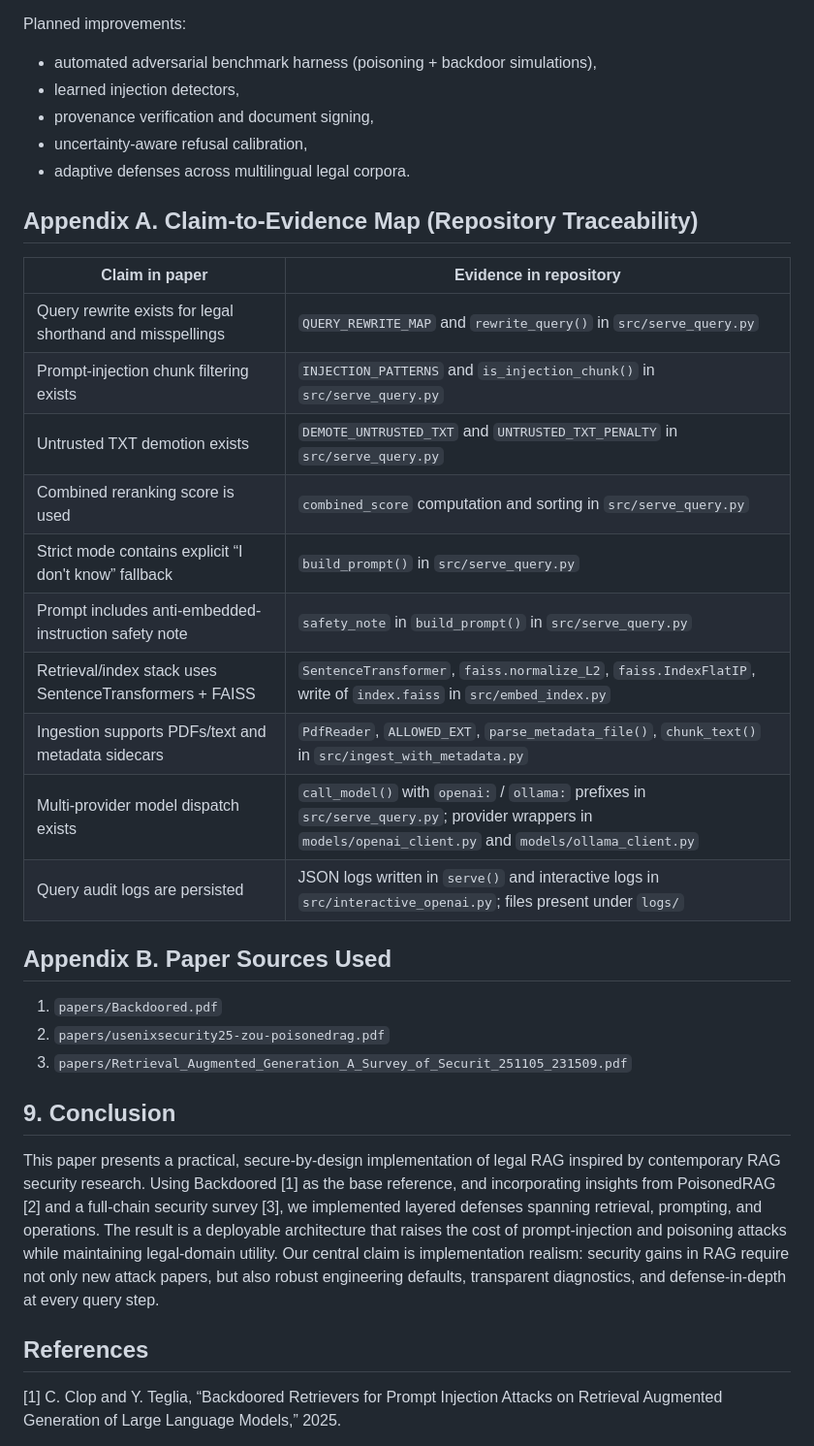
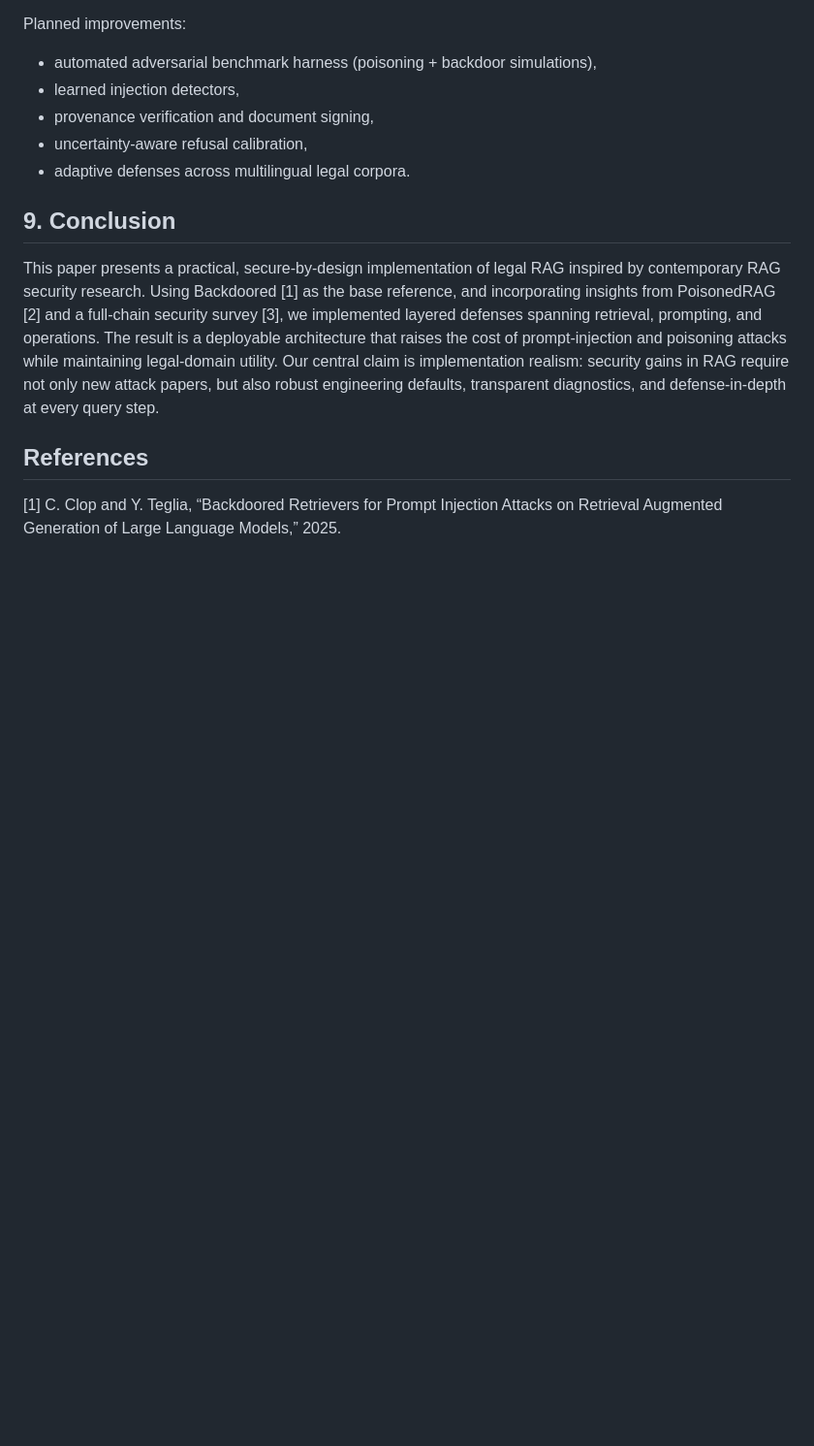
Before and after one commit to jasveer9777/rag_security, a Markdown page: papers/conference_paper_draft.md, the part around one of its changes. Shown at 97% size. GitHub-like rendering; blank space fills up the shorter version.

Commit message:
changed conf

```diff
--- a/papers/conference_paper_draft.md
+++ b/papers/conference_paper_draft.md
@@ -153,27 +151,6 @@ Planned improvements:
 - uncertainty-aware refusal calibration,
 - adaptive defenses across multilingual legal corpora.
 
-## Appendix A. Claim-to-Evidence Map (Repository Traceability)
-
-| Claim in paper | Evidence in repository |
-|---|---|
-| Query rewrite exists for legal shorthand and misspellings | `QUERY_REWRITE_MAP` and `rewrite_query()` in `src/serve_query.py` |
-| Prompt-injection chunk filtering exists | `INJECTION_PATTERNS` and `is_injection_chunk()` in `src/serve_query.py` |
-| Untrusted TXT demotion exists | `DEMOTE_UNTRUSTED_TXT` and `UNTRUSTED_TXT_PENALTY` in `src/serve_query.py` |
-| Combined reranking score is used | `combined_score` computation and sorting in `src/serve_query.py` |
-| Strict mode contains explicit “I don't know” fallback | `build_prompt()` in `src/serve_query.py` |
-| Prompt includes anti-embedded-instruction safety note | `safety_note` in `build_prompt()` in `src/serve_query.py` |
-| Retrieval/index stack uses SentenceTransformers + FAISS | `SentenceTransformer`, `faiss.normalize_L2`, `faiss.IndexFlatIP`, write of `index.faiss` in `src/embed_index.py` |
-| Ingestion supports PDFs/text and metadata sidecars | `PdfReader`, `ALLOWED_EXT`, `parse_metadata_file()`, `chunk_text()` in `src/ingest_with_metadata.py` |
-| Multi-provider model dispatch exists | `call_model()` with `openai:` / `ollama:` prefixes in `src/serve_query.py`; provider wrappers in `models/openai_client.py` and `models/ollama_client.py` |
-| Query audit logs are persisted | JSON logs written in `serve()` and interactive logs in `src/interactive_openai.py`; files present under `logs/` |
-
-## Appendix B. Paper Sources Used
-
-1. `papers/Backdoored.pdf`
-2. `papers/usenixsecurity25-zou-poisonedrag.pdf`
-3. `papers/Retrieval_Augmented_Generation_A_Survey_of_Securit_251105_231509.pdf`
-
 ## 9. Conclusion
 This paper presents a practical, secure-by-design implementation of legal RAG inspired by contemporary RAG security research. Using Backdoored [1] as the base reference, and incorporating insights from PoisonedRAG [2] and a full-chain security survey [3], we implemented layered defenses spanning retrieval, prompting, and operations. The result is a deployable architecture that raises the cost of prompt-injection and poisoning attacks while maintaining legal-domain utility. Our central claim is implementation realism: security gains in RAG require not only new attack papers, but also robust engineering defaults, transparent diagnostics, and defense-in-depth at every query step.
 
```
Also changed, not shown: other parts of papers/conference_paper_draft.md (+4 -6 lines).
